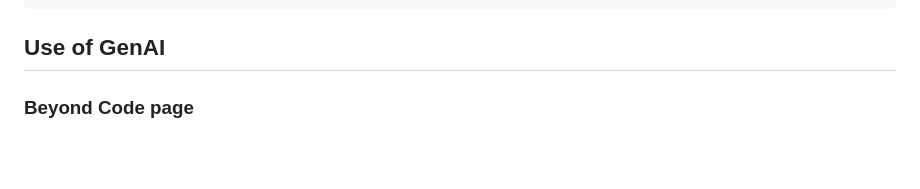
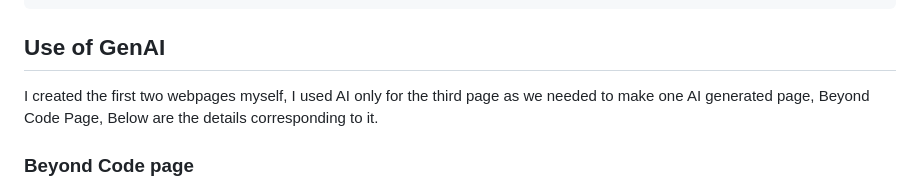
Before and after one commit to srujankothuri/srujanhomepage, a Markdown page: README.md, the part around the change. Rendered like a GitHub page; blank space fills up the shorter version.

Commit message:
Update README with GenAI usage information
Added details about the use of GenAI for the Beyond Code page.

````diff
--- a/README.md
+++ b/README.md
@@ -121,6 +121,7 @@ srujanhomepage/
 ```
 
 ## Use of GenAI
+I created the first two webpages myself, I used AI only for the third page as we needed to make one AI generated page, Beyond Code Page, Below are the details corresponding to it.
 
 ### Beyond Code page
 
````
